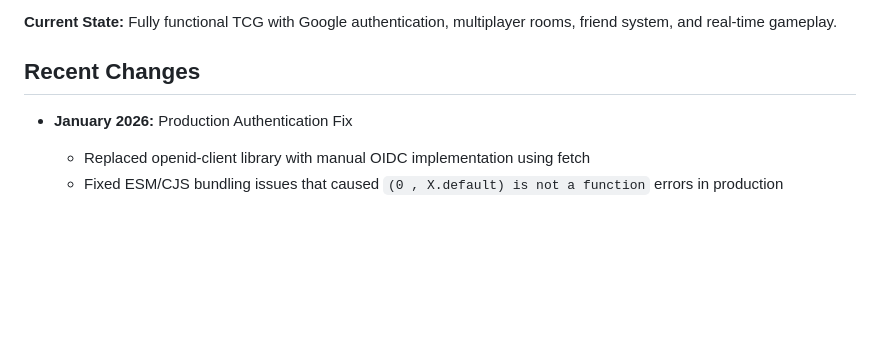
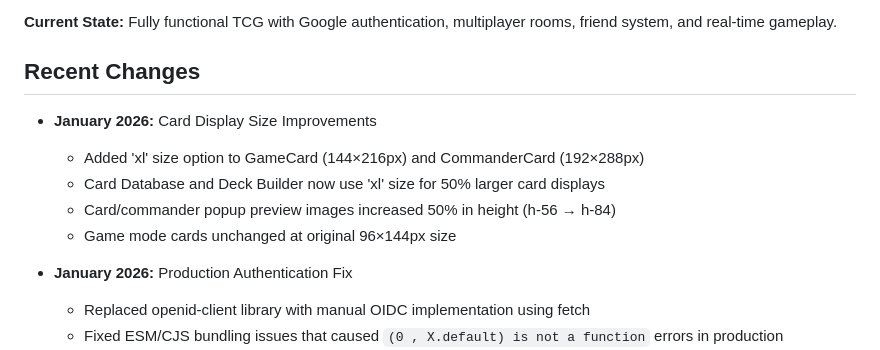
Before and after one commit to redeagle28089-maker/Wisdom-and-Chance, a Markdown page: replit.md, the part around the change. Rendered like a GitHub page; blank space fills up the shorter version.

Commit message:
Improve card display size for better user experience in deck builder and database
Update card component to use 'xl' size prop, increasing card display dimensions by 50% and popup image height by 50% in the Deck Builder and Card Database views.

Replit-Commit-Author: Agent
Replit-Commit-Session-Id: 7e1ff147-19f9-4e43-aa7e-3438e082ec0b
Replit-Commit-Checkpoint-Type: full_checkpoint
Replit-Commit-Event-Id: c1c976c2-8667-448c-adc6-d8fa98e1fda7
Replit-Commit-Screenshot-Url: https://storage.googleapis.com/screenshot-production-us-central1/3fac7dd3-b6fe-421e-afe0-4200271149f8/7e1ff147-19f9-4e43-aa7e-3438e082ec0b/Du9aAau
Replit-Helium-Checkpoint-Created: true

```diff
--- a/replit.md
+++ b/replit.md
@@ -8,6 +8,12 @@ A tactical trading card game simulator built with React, Express, and TypeScript
 **Current State:** Fully functional TCG with Google authentication, multiplayer rooms, friend system, and real-time gameplay.
 
 ## Recent Changes
+- **January 2026:** Card Display Size Improvements
+  - Added 'xl' size option to GameCard (144×216px) and CommanderCard (192×288px)
+  - Card Database and Deck Builder now use 'xl' size for 50% larger card displays
+  - Card/commander popup preview images increased 50% in height (h-56 → h-84)
+  - Game mode cards unchanged at original 96×144px size
+
 - **January 2026:** Production Authentication Fix
   - Replaced openid-client library with manual OIDC implementation using fetch
   - Fixed ESM/CJS bundling issues that caused `(0 , X.default) is not a function` errors in production
```
